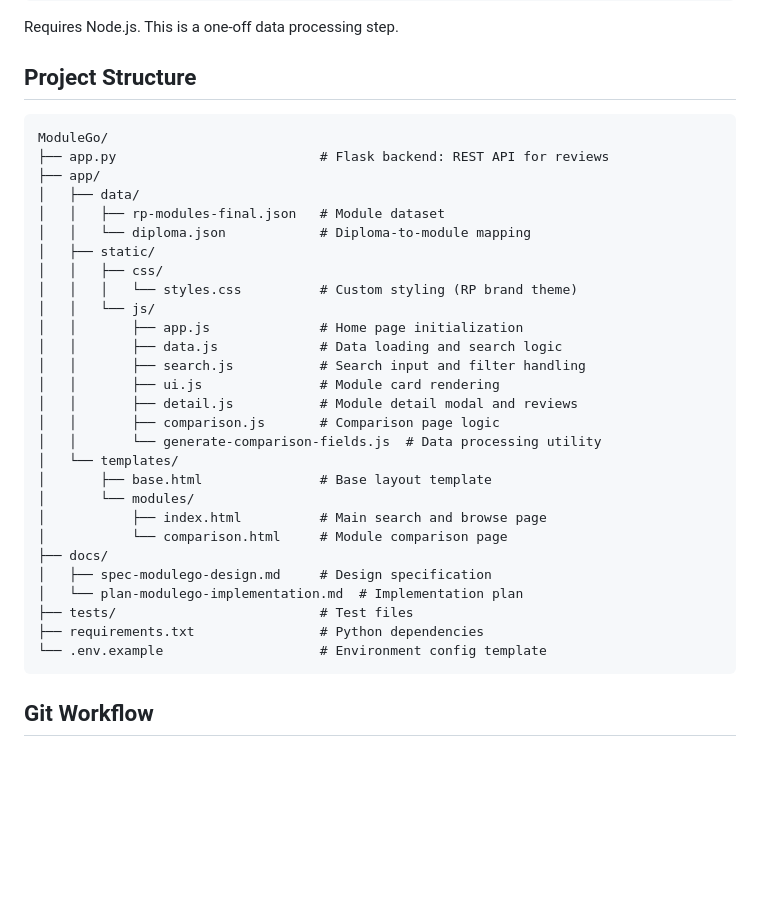
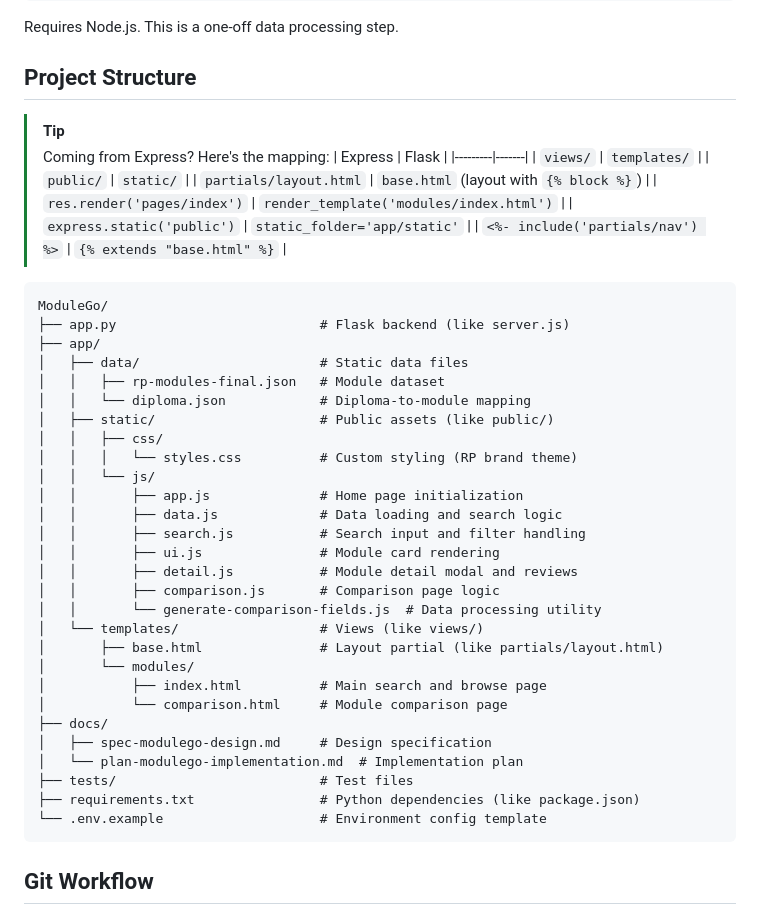
Before and after one commit to xavlkh/ModuleGo, a Markdown page: README.md, the part around the change. GitHub-like rendering; blank space fills up the shorter version.

````diff
--- a/README.md
+++ b/README.md
@@ -82,14 +82,25 @@ Requires Node.js. This is a one-off data processing step.
 
 ## Project Structure
 
+> [!TIP]
+> Coming from Express? Here's the mapping:
+> | Express | Flask |
+> |---------|-------|
+> | `views/` | `templates/` |
+> | `public/` | `static/` |
+> | `partials/layout.html` | `base.html` (layout with `{% block %}`) |
+> | `res.render('pages/index')` | `render_template('modules/index.html')` |
+> | `express.static('public')` | `static_folder='app/static'` |
+> | `<%- include('partials/nav') %>` | `{% extends "base.html" %}` |
+
 ```
 ModuleGo/
-├── app.py                          # Flask backend: REST API for reviews
+├── app.py                          # Flask backend (like server.js)
 ├── app/
-│   ├── data/
+│   ├── data/                       # Static data files
 │   │   ├── rp-modules-final.json   # Module dataset
 │   │   └── diploma.json            # Diploma-to-module mapping
-│   ├── static/
+│   ├── static/                     # Public assets (like public/)
 │   │   ├── css/
 │   │   │   └── styles.css          # Custom styling (RP brand theme)
 │   │   └── js/
@@ -100,8 +111,8 @@ ModuleGo/
 │   │       ├── detail.js           # Module detail modal and reviews
 │   │       ├── comparison.js       # Comparison page logic
 │   │       └── generate-comparison-fields.js  # Data processing utility
-│   └── templates/
-│       ├── base.html               # Base layout template
+│   └── templates/                  # Views (like views/)
+│       ├── base.html               # Layout partial (like partials/layout.html)
 │       └── modules/
 │           ├── index.html          # Main search and browse page
 │           └── comparison.html     # Module comparison page
@@ -109,7 +120,7 @@ ModuleGo/
 │   ├── spec-modulego-design.md     # Design specification
 │   └── plan-modulego-implementation.md  # Implementation plan
 ├── tests/                          # Test files
-├── requirements.txt                # Python dependencies
+├── requirements.txt                # Python dependencies (like package.json)
 └── .env.example                    # Environment config template
 ```
 
````
Also changed, not shown: docs/plan-modulego-implementation.md (+19 -17 lines), docs/spec-modulego-design.md (+12 -9 lines).
